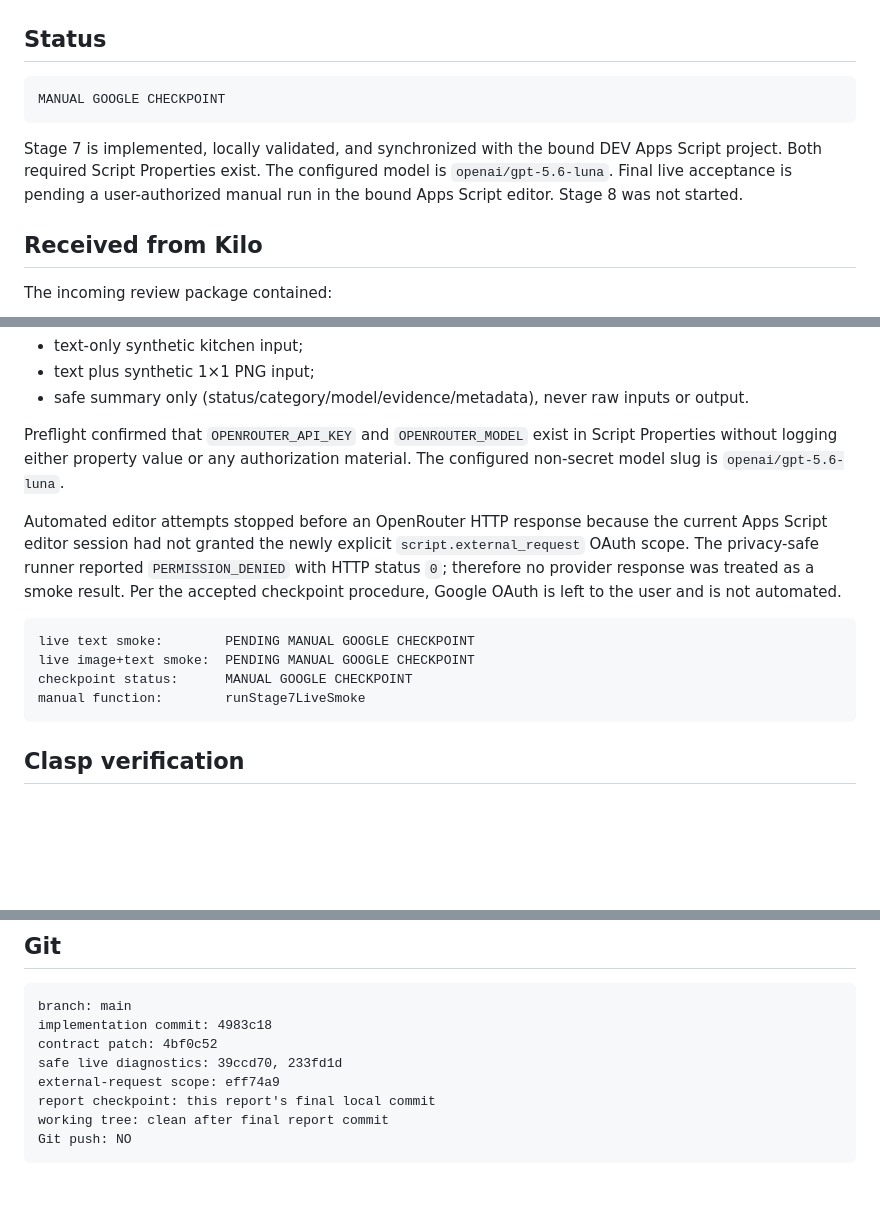
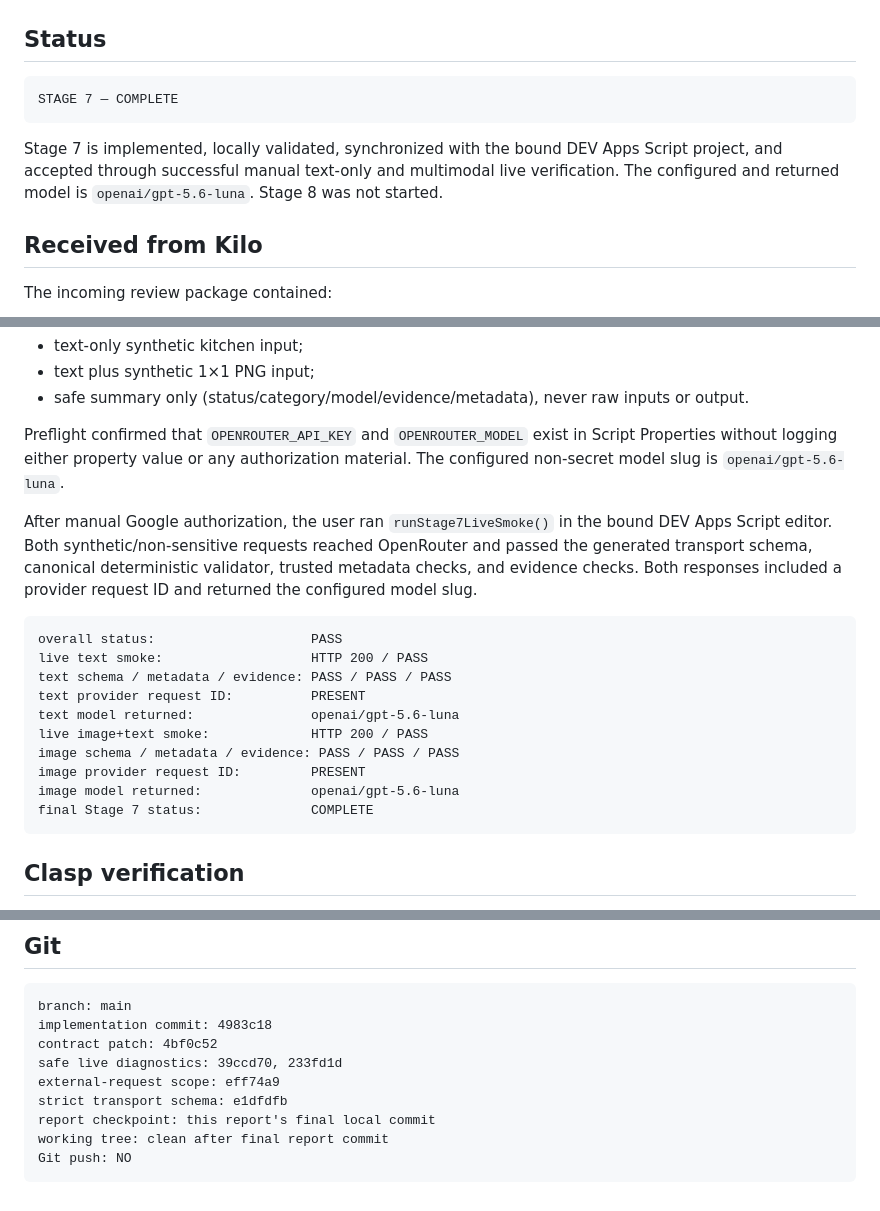
Before and after one commit to Seroggo/ai-furniture-estimator, a Markdown page: docs/stage-7-openrouter-parser/stage-7-report.md, 3 parts joined by grey strips. Drawn GitHub-style; blank space fills up the shorter version.

Commit message:
docs: complete Stage 7 live verification

````diff
--- a/docs/stage-7-openrouter-parser/stage-7-report.md
+++ b/docs/stage-7-openrouter-parser/stage-7-report.md
@@ -3,13 +3,13 @@
 ## Status
 
 ```text
-MANUAL GOOGLE CHECKPOINT
+STAGE 7 — COMPLETE
 ```
 
-Stage 7 is implemented, locally validated, and synchronized with the bound DEV Apps
-Script project. Both required Script Properties exist. The configured model is
-`openai/gpt-5.6-luna`. Final live acceptance is pending a user-authorized manual run
-in the bound Apps Script editor. Stage 8 was not started.
+Stage 7 is implemented, locally validated, synchronized with the bound DEV Apps
+Script project, and accepted through successful manual text-only and multimodal live
+verification. The configured and returned model is `openai/gpt-5.6-luna`. Stage 8 was
+not started.
 
 ## Received from Kilo
 
@@ -166,18 +166,23 @@ Preflight confirmed that `OPENROUTER_API_KEY` and `OPENROUTER_MODEL` exist in Sc
 Properties without logging either property value or any authorization material. The
 configured non-secret model slug is `openai/gpt-5.6-luna`.
 
-Automated editor attempts stopped before an OpenRouter HTTP response because the
-current Apps Script editor session had not granted the newly explicit
-`script.external_request` OAuth scope. The privacy-safe runner reported
-`PERMISSION_DENIED` with HTTP status `0`; therefore no provider response was treated
-as a smoke result. Per the accepted checkpoint procedure, Google OAuth is left to the
-user and is not automated.
+After manual Google authorization, the user ran `runStage7LiveSmoke()` in the bound
+DEV Apps Script editor. Both synthetic/non-sensitive requests reached OpenRouter and
+passed the generated transport schema, canonical deterministic validator, trusted
+metadata checks, and evidence checks. Both responses included a provider request ID
+and returned the configured model slug.
 
 ```text
-live text smoke:        PENDING MANUAL GOOGLE CHECKPOINT
-live image+text smoke:  PENDING MANUAL GOOGLE CHECKPOINT
-checkpoint status:      MANUAL GOOGLE CHECKPOINT
-manual function:        runStage7LiveSmoke
+overall status:                    PASS
+live text smoke:                   HTTP 200 / PASS
+text schema / metadata / evidence: PASS / PASS / PASS
+text provider request ID:          PRESENT
+text model returned:               openai/gpt-5.6-luna
+live image+text smoke:             HTTP 200 / PASS
+image schema / metadata / evidence: PASS / PASS / PASS
+image provider request ID:         PRESENT
+image model returned:              openai/gpt-5.6-luna
+final Stage 7 status:              COMPLETE
 ```
 
 ## Clasp verification
@@ -219,6 +224,7 @@ implementation commit: 4983c18
 contract patch: 4bf0c52
 safe live diagnostics: 39ccd70, 233fd1d
 external-request scope: eff74a9
+strict transport schema: e1dfdfb
 report checkpoint: this report's final local commit
 working tree: clean after final report commit
 Git push: NO
````
